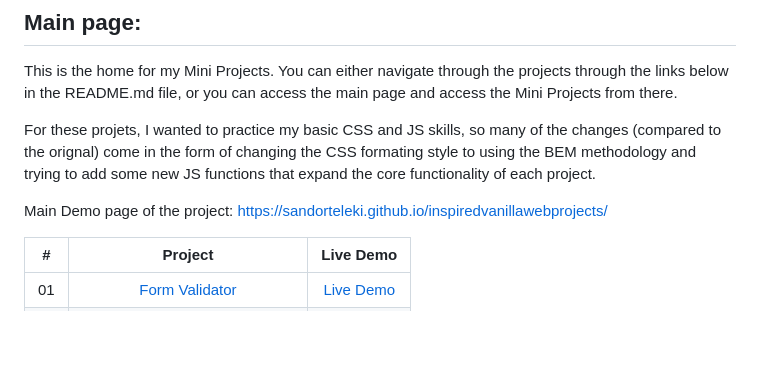
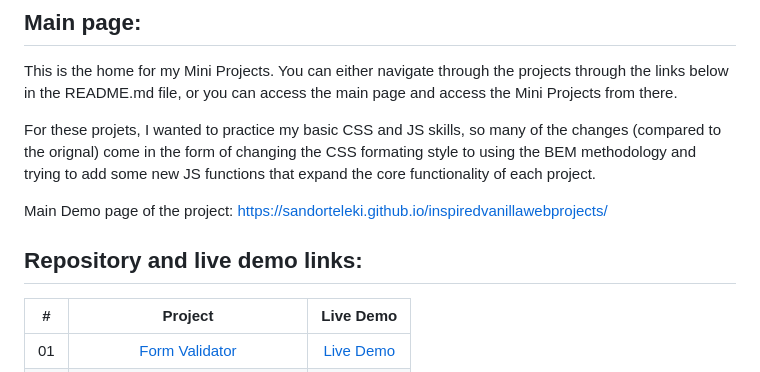
Before and after one commit to SandorTeleki/inspiredvanillawebprojects, a Markdown page: README.md, the part around the change. Rendered like a GitHub page; blank space fills up the shorter version.

Commit message:
fix: main README.md update

```diff
--- a/README.md
+++ b/README.md
@@ -12,6 +12,7 @@ For these projets, I wanted to practice my basic CSS and JS skills, so many of t
 
 Main Demo page of the project: https://sandorteleki.github.io/inspiredvanillawebprojects/
 
+## Repository and live demo links:
 
 |  #  |            Project             | Live Demo |
 | :-: | :----------------------------: | :-------: |
```
